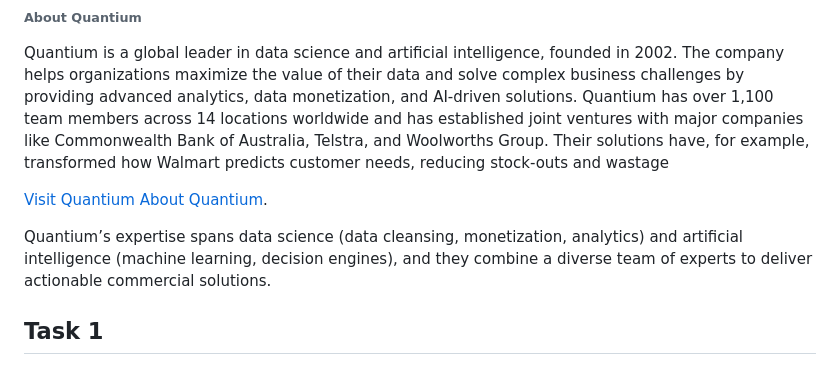
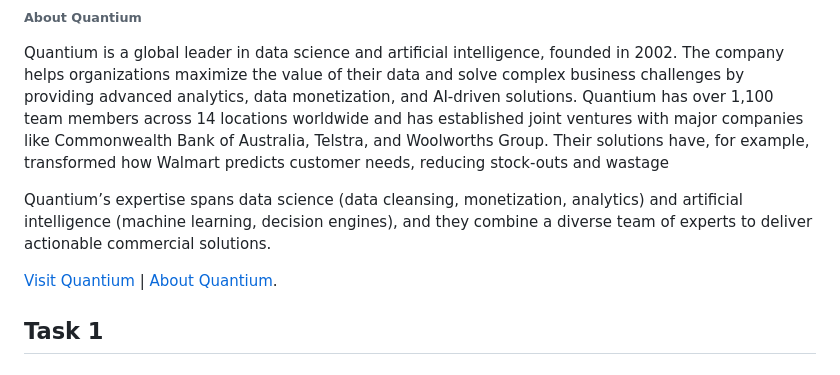
Before and after one commit to saran-rey/Quantium-Data-Analysis-Job-Sim, a Markdown page: README.md, the part around the change. Rendered like a GitHub page.

```diff
--- a/README.md
+++ b/README.md
@@ -3,9 +3,9 @@ This project is to showcase my work as a **Virtual Intern** in job simulation of
 ###### About Quantium
 Quantium is a global leader in data science and artificial intelligence, founded in 2002. The company helps organizations maximize the value of their data and solve complex business challenges by providing advanced analytics, data monetization, and AI-driven solutions. Quantium has over 1,100 team members across 14 locations worldwide and has established joint ventures with major companies like Commonwealth Bank of Australia, Telstra, and Woolworths Group. Their solutions have, for example, transformed how Walmart predicts customer needs, reducing stock-outs and wastage
 
-[Visit Quantium](https://quantium.com/)    [About Quantium](https://quantium.com/about-us/).
+Quantium’s expertise spans data science (data cleansing, monetization, analytics) and artificial intelligence (machine learning, decision engines), and they combine a diverse team of experts to deliver actionable commercial solutions.
 
-Quantium’s expertise spans data science (data cleansing, monetization, analytics) and artificial intelligence (machine learning, decision engines), and they combine a diverse team of experts to deliver actionable commercial solutions.
+[Visit Quantium](https://quantium.com/)  |  [About Quantium](https://quantium.com/about-us/).
 
 ## Task 1
 ### Data
```
